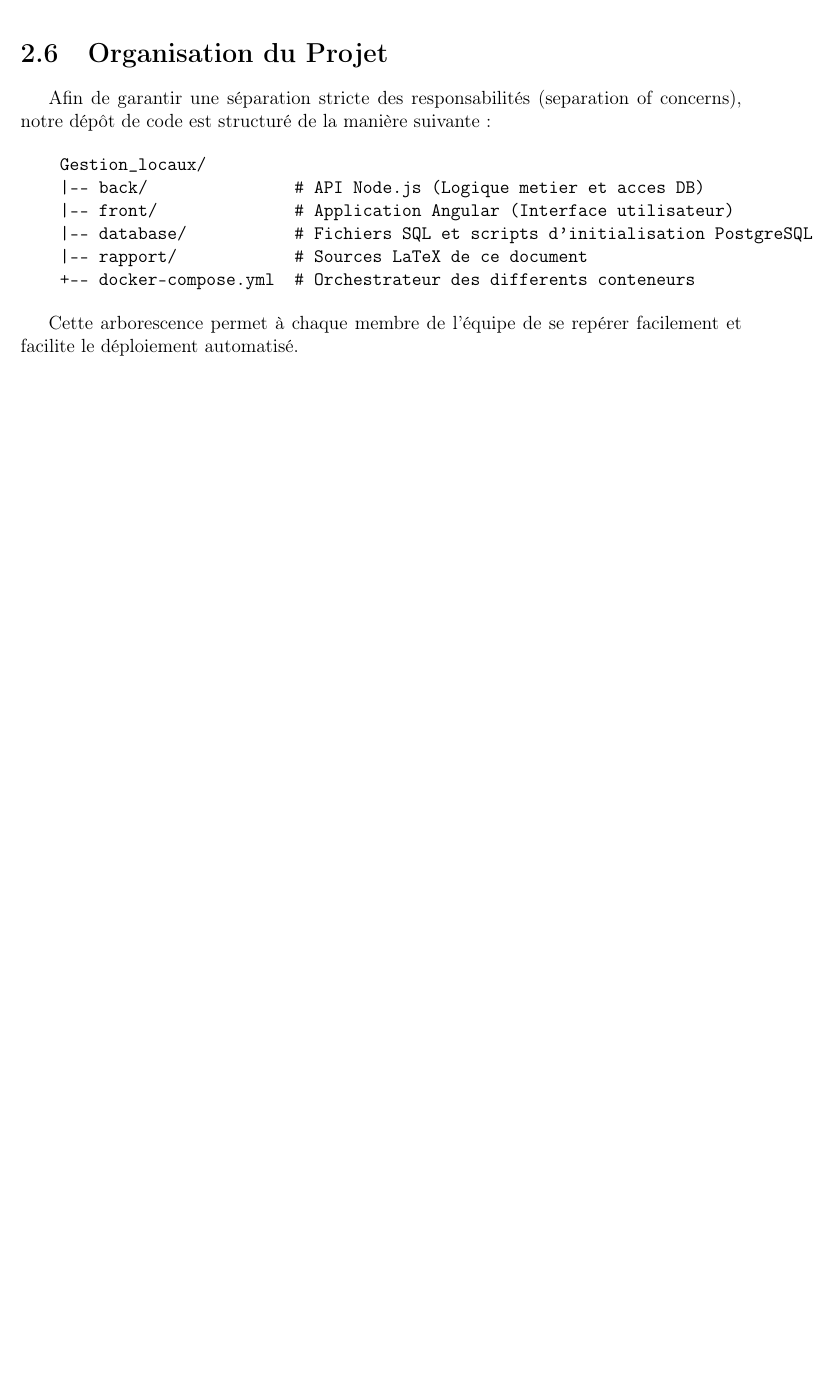
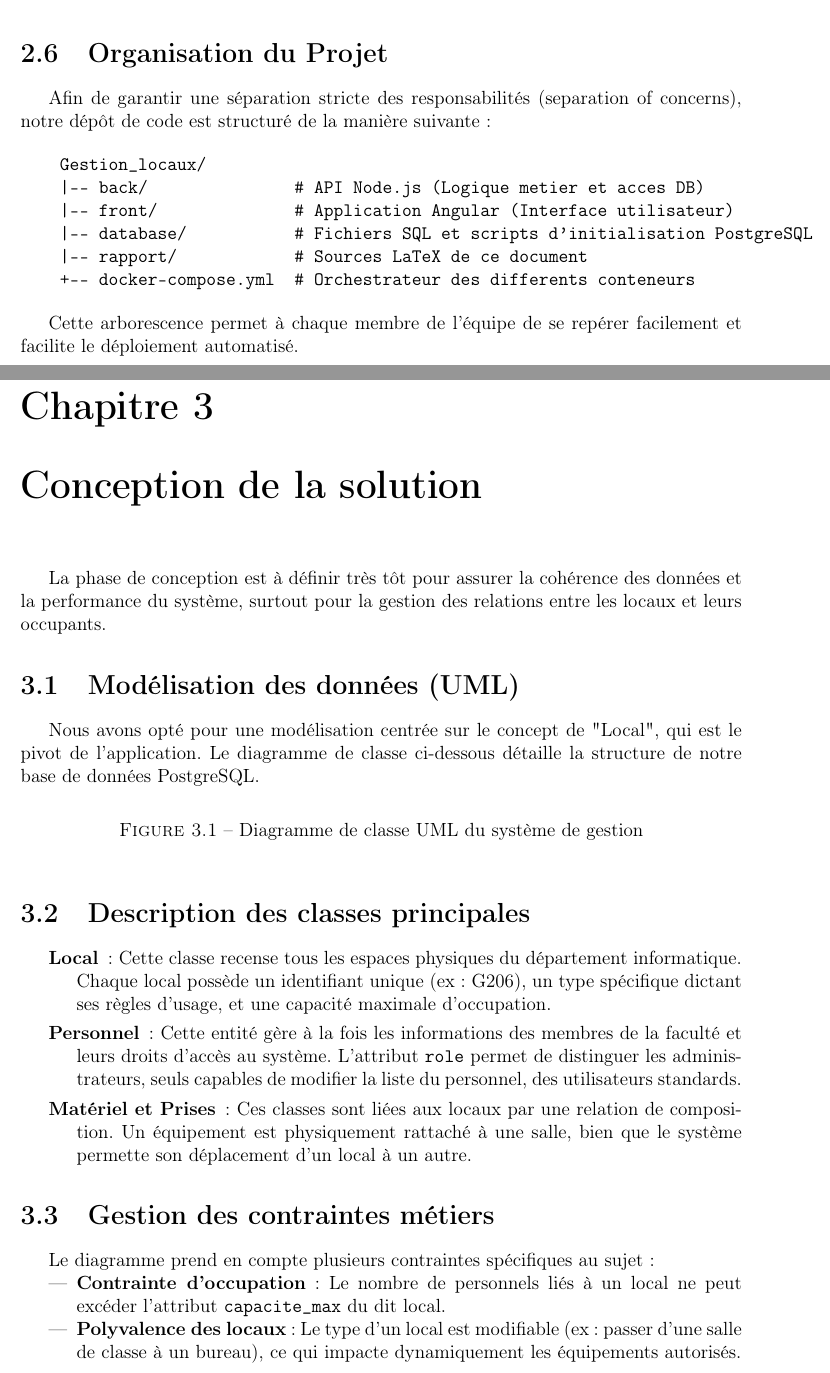
Before and after one commit to HugoMagret/Gestion_locaux, a LaTeX document (rapport/main.tex, which reads rapport/sections/03_conception.tex): part of page 5 of 5 before the commit and two parts of pages 5 and 6 of 6 after it, the two joined at a grey line, cut so that both start at the same text, the shorter picture padded with empty space. Compiled offline with pdfLaTeX.

Commit message:
to be completed

```diff
--- /dev/null
+++ b/rapport/sections/03_conception.tex
@@ -0,0 +1,29 @@
+\chapter{Conception de la solution}
+
+La phase de conception est à définir très tôt pour assurer la cohérence des données et la performance du système, surtout pour la gestion des relations entre les locaux et leurs occupants.
+
+\section{Modélisation des données (UML)}
+Nous avons opté pour une modélisation centrée sur le concept de "Local", qui est le pivot de l'application. Le diagramme de classe ci-dessous détaille la structure de notre base de données PostgreSQL.
+
+% --- Emplacement pour l'image du diagramme ---
+\begin{figure}[h]
+    \centering
+    % \includegraphics[width=0.9\textwidth]{images/diagramme_classe.png}
+    \caption{Diagramme de classe UML du système de gestion}
+    \label{fig:uml_classes}
+\end{figure}
+
+\section{Description des classes principales}
+
+\begin{description}
+    \item[Local] : Cette classe recense tous les espaces physiques du département informatique. Chaque local possède un identifiant unique (ex: G206), un type spécifique dictant ses règles d'usage, et une capacité maximale d'occupation.
+    \item[Personnel] : Cette entité gère à la fois les informations des membres de la faculté et leurs droits d'accès au système. L'attribut \texttt{role} permet de distinguer les administrateurs, seuls capables de modifier la liste du personnel, des utilisateurs standards.
+    \item[Matériel et Prises] : Ces classes sont liées aux locaux par une relation de composition. Un équipement est physiquement rattaché à une salle, bien que le système permette son déplacement d'un local à un autre.
+\end{description}
+
+\section{Gestion des contraintes métiers}
+Le diagramme prend en compte plusieurs contraintes spécifiques au sujet :
+\begin{itemize}
+    \item \textbf{Contrainte d'occupation} : Le nombre de personnels liés à un local ne peut excéder l'attribut \texttt{capacite\_max} du dit local.
+    \item \textbf{Polyvalence des locaux} : Le type d'un local est modifiable (ex: passer d'une salle de classe à un bureau), ce qui impacte dynamiquement les équipements autorisés.
+\end{itemize}
```
Also changed, not shown: rapport/main.tex (+1 -0 lines), rapport/main.pdf.
